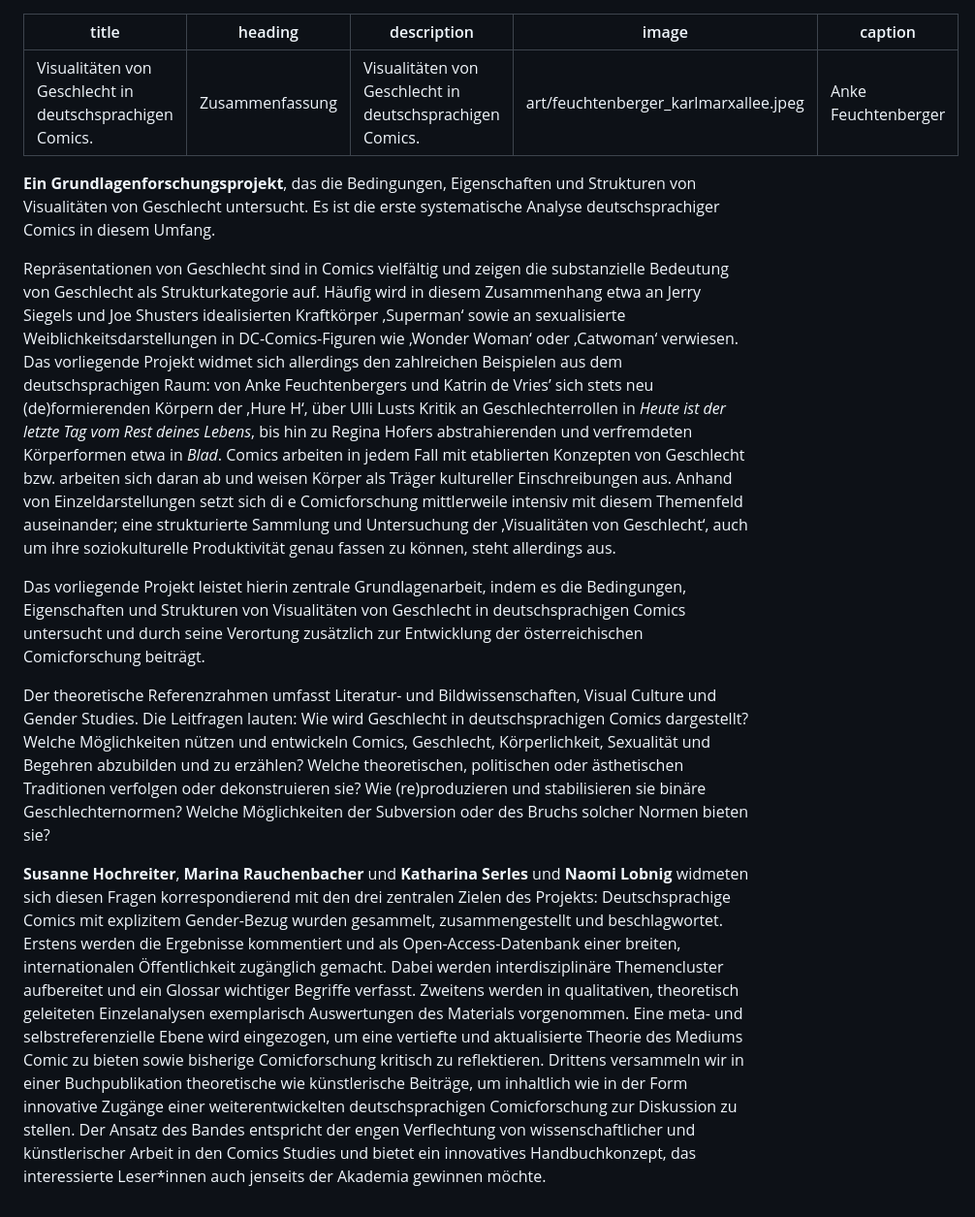
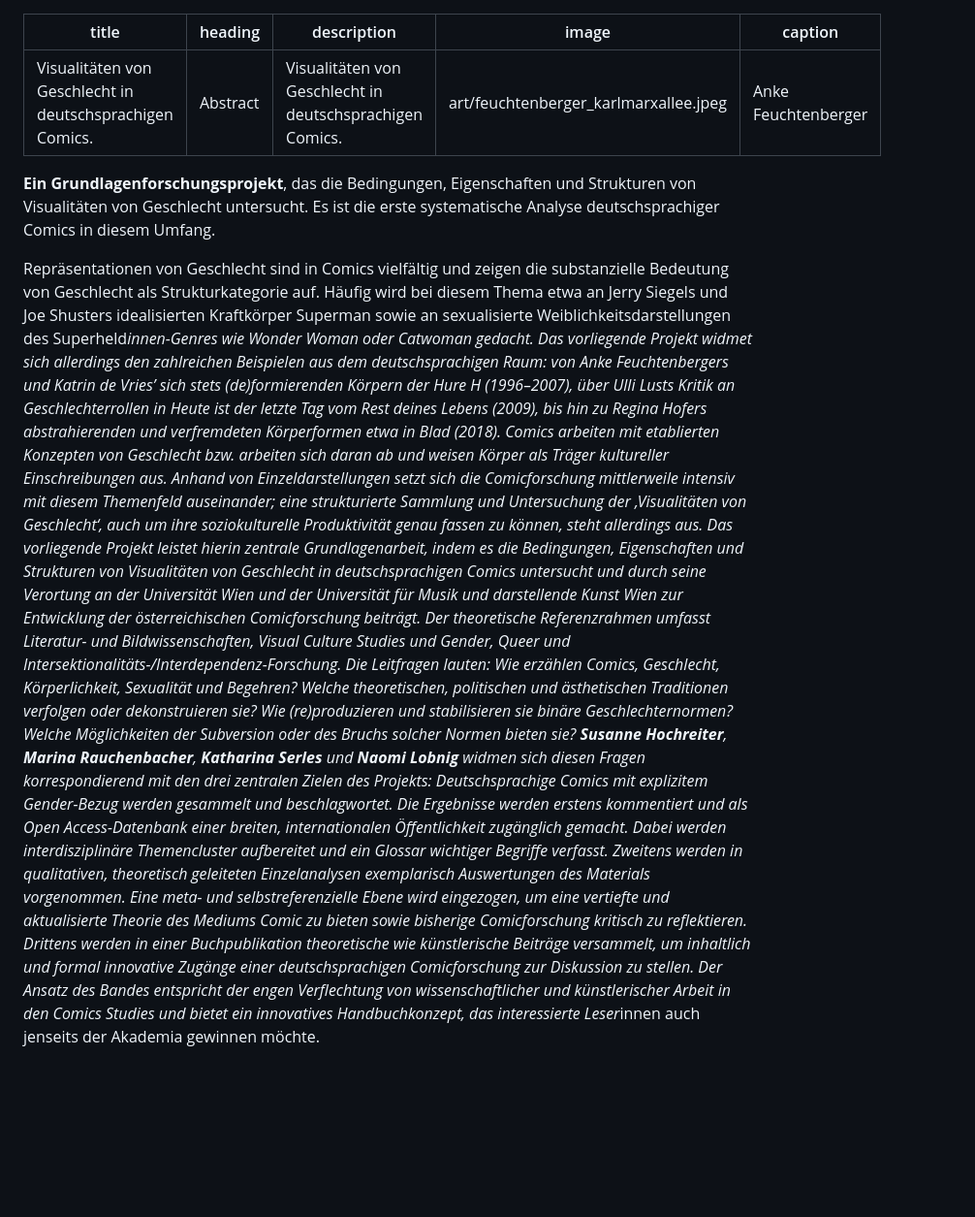
Before and after one commit to gendercomics/website, a Markdown page: content/about.md, the part around the change. Shown at 97% size. GitHub-like rendering; blank space fills up the shorter version.

```diff
--- a/content/about.md
+++ b/content/about.md
@@ -1,6 +1,6 @@
 ---
 title: Visualitäten von Geschlecht in deutschsprachigen Comics.
-heading: Zusammenfassung
+heading: Abstract
 description: Visualitäten von Geschlecht in deutschsprachigen Comics.
 image: art/feuchtenberger_karlmarxallee.jpeg
 caption: Anke Feuchtenberger
@@ -11,11 +11,7 @@ Es ist die erste systematische Analyse deutschsprachiger Comics in diesem Umfang
 
 <!--more-->
 
-Repräsentationen von Geschlecht sind in Comics vielfältig und zeigen die substanzielle Bedeutung von Geschlecht als Strukturkategorie auf. Häufig wird in diesem Zusammenhang etwa an Jerry Siegels und Joe Shusters idealisierten Kraftkörper ‚Superman‘ sowie an sexualisierte Weiblichkeitsdarstellungen in DC-Comics-Figuren wie ‚Wonder Woman‘ oder ‚Catwoman‘ verwiesen. Das vorliegende Projekt widmet sich allerdings den zahlreichen Beispielen aus dem deutschsprachigen Raum: von Anke Feuchtenbergers und Katrin de Vries’ sich stets neu (de)formierenden Körpern der ‚Hure H‘, über Ulli Lusts Kritik an Geschlechterrollen in _Heute ist der letzte Tag vom Rest deines Lebens_, bis hin zu Regina Hofers abstrahierenden und verfremdeten Körperformen etwa in _Blad_. Comics arbeiten in jedem Fall mit etablierten Konzepten von Geschlecht bzw. arbeiten sich daran ab und weisen Körper als Träger kultureller Einschreibungen aus. Anhand von Einzeldarstellungen setzt sich di e Comicforschung mittlerweile intensiv mit diesem Themenfeld auseinander; eine strukturierte Sammlung und Untersuchung der ‚Visualitäten von Geschlecht‘, auch um ihre soziokulturelle Produktivität genau fassen zu können, steht allerdings aus.
-
-
-Das vorliegende Projekt leistet hierin zentrale Grundlagenarbeit, indem es die Bedingungen, Eigenschaften und Strukturen von Visualitäten von Geschlecht in deutschsprachigen Comics untersucht und durch seine Verortung zusätzlich zur Entwicklung der österreichischen Comicforschung beiträgt.
-
-Der theoretische Referenzrahmen umfasst Literatur- und Bildwissenschaften, Visual Culture und Gender Studies. Die Leitfragen lauten: Wie wird Geschlecht in deutschsprachigen Comics dargestellt? Welche Möglichkeiten nützen und entwickeln Comics, Geschlecht, Körperlichkeit, Sexualität und Begehren abzubilden und zu erzählen? Welche theoretischen, politischen oder ästhetischen Traditionen verfolgen oder dekonstruieren sie? Wie (re)produzieren und stabilisieren sie binäre Geschlechternormen? Welche Möglichkeiten der Subversion oder des Bruchs solcher Normen bieten sie?
-
-**Susanne Hochreiter**, **Marina Rauchenbacher** und **Katharina Serles** und **Naomi Lobnig** widmeten sich diesen Fragen korrespondierend mit den drei zentralen Zielen des Projekts: Deutschsprachige Comics mit explizitem Gender-Bezug wurden gesammelt, zusammengestellt und beschlagwortet. Erstens werden die Ergebnisse kommentiert und als Open-Access-Datenbank einer breiten, internationalen Öffentlichkeit zugänglich gemacht. Dabei werden interdisziplinäre Themencluster aufbereitet und ein Glossar wichtiger Begriffe verfasst. Zweitens werden in qualitativen, theoretisch geleiteten Einzelanalysen exemplarisch Auswertungen des Materials vorgenommen. Eine meta- und selbstreferenzielle Ebene wird eingezogen, um eine vertiefte und aktualisierte Theorie des Mediums Comic zu bieten sowie bisherige Comicforschung kritisch zu reflektieren. Drittens versammeln wir in einer Buchpublikation theoretische wie künstlerische Beiträge, um inhaltlich wie in der Form innovative Zugänge einer weiterentwickelten deutschsprachigen Comicforschung zur Diskussion zu stellen. Der Ansatz des Bandes entspricht der engen Verflechtung von wissenschaftlicher und künstlerischer Arbeit in den Comics Studies und bietet ein innovatives Handbuchkonzept, das interessierte Leser\*innen auch jenseits der Akademia gewinnen möchte.
+Repräsentationen von Geschlecht sind in Comics vielfältig und zeigen die substanzielle Bedeutung von Geschlecht als Strukturkategorie auf. Häufig wird bei diesem Thema etwa an Jerry Siegels und Joe Shusters idealisierten Kraftkörper Superman sowie an sexualisierte Weiblichkeitsdarstellungen des Superheld*innen-Genres wie *Wonder Woman* oder *Catwoman* gedacht. Das vorliegende Projekt widmet sich allerdings den zahlreichen Beispielen aus dem deutschsprachigen Raum: von Anke Feuchtenbergers und Katrin de Vries’ sich stets (de)formierenden Körpern der *Hure H* (1996–2007), über Ulli Lusts Kritik an Geschlechterrollen in *Heute ist der letzte Tag vom Rest deines Lebens* (2009), bis hin zu Regina Hofers abstrahierenden und verfremdeten Körperformen etwa in *Blad* (2018). Comics arbeiten mit etablierten Konzepten von Geschlecht bzw. arbeiten sich daran ab und weisen Körper als Träger kultureller Einschreibungen aus. Anhand von Einzeldarstellungen setzt sich die Comicforschung mittlerweile intensiv mit diesem Themenfeld auseinander; eine strukturierte Sammlung und Untersuchung der ‚Visualitäten von Geschlecht‘, auch um ihre soziokulturelle Produktivität genau fassen zu können, steht allerdings aus.
+Das vorliegende Projekt leistet hierin zentrale Grundlagenarbeit, indem es die Bedingungen, Eigenschaften und Strukturen von Visualitäten von Geschlecht in deutschsprachigen Comics untersucht und durch seine Verortung an der Universität Wien und der Universität für Musik und darstellende Kunst Wien zur Entwicklung der österreichischen Comicforschung beiträgt.
+Der theoretische Referenzrahmen umfasst Literatur- und Bildwissenschaften, Visual Culture Studies und Gender, Queer und Intersektionalitäts-/Interdependenz-Forschung. Die Leitfragen lauten: Wie erzählen Comics, Geschlecht, Körperlichkeit, Sexualität und Begehren? Welche theoretischen, politischen und ästhetischen Traditionen verfolgen oder dekonstruieren sie? Wie (re)produzieren und stabilisieren sie binäre Geschlechternormen? Welche Möglichkeiten der Subversion oder des Bruchs solcher Normen bieten sie?
+**Susanne Hochreiter**, **Marina Rauchenbacher**, **Katharina Serles** und **Naomi Lobnig** widmen sich diesen Fragen korrespondierend mit den drei zentralen Zielen des Projekts: Deutschsprachige Comics mit explizitem Gender-Bezug werden gesammelt und beschlagwortet. Die Ergebnisse werden erstens kommentiert und als Open Access-Datenbank einer breiten, internationalen Öffentlichkeit zugänglich gemacht. Dabei werden interdisziplinäre Themencluster aufbereitet und ein Glossar wichtiger Begriffe verfasst. Zweitens werden in qualitativen, theoretisch geleiteten Einzelanalysen exemplarisch Auswertungen des Materials vorgenommen. Eine meta- und selbstreferenzielle Ebene wird eingezogen, um eine vertiefte und aktualisierte Theorie des Mediums Comic zu bieten sowie bisherige Comicforschung kritisch zu reflektieren. Drittens werden in einer Buchpublikation theoretische wie künstlerische Beiträge versammelt, um inhaltlich und formal innovative Zugänge einer deutschsprachigen Comicforschung zur Diskussion zu stellen. Der Ansatz des Bandes entspricht der engen Verflechtung von wissenschaftlicher und künstlerischer Arbeit in den Comics Studies und bietet ein innovatives Handbuchkonzept, das interessierte Leser*innen auch jenseits der Akademia gewinnen möchte.
```
